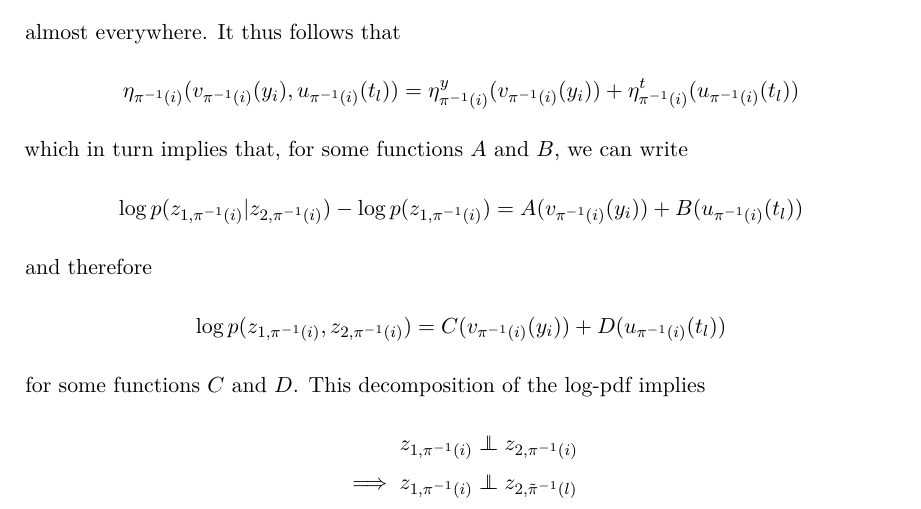
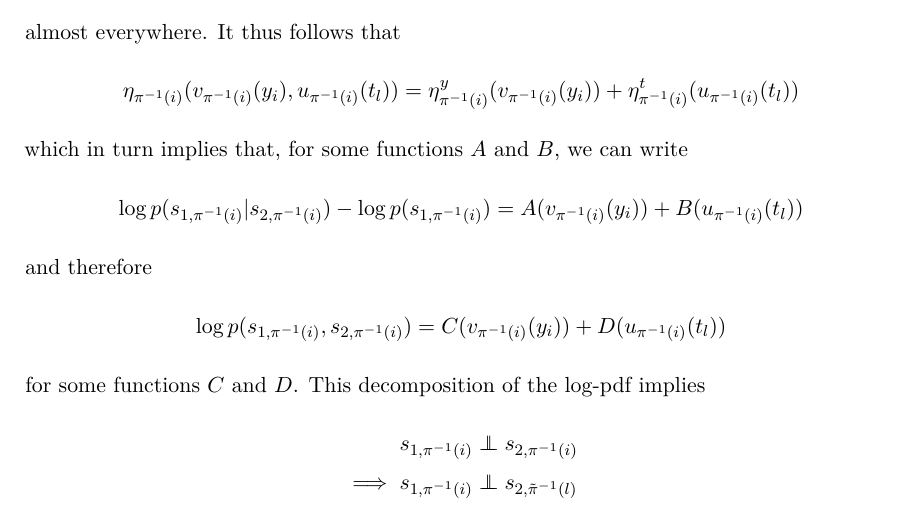
Before and after one commit to paruby/thesis, a LaTeX thesis (template/thesis.tex, which reads template/Appendix2/appendix2.tex): part of page 142 of 185, cut so that both start at the same text. Compiled offline with pdfLaTeX.

Commit message:
typo fix
Signed-off-by: Paul Rubenstein <paul.rubenstein@tuebingen.mpg.de>

```diff
--- a/template/Appendix2/appendix2.tex
+++ b/template/Appendix2/appendix2.tex
@@ -317,16 +317,16 @@ To show that this ambiguity is also resolved, we will show that
 	\end{align*}
 	which in turn implies that, for some functions $A$ and $B$, we can write
 	\begin{align*}
-	\log p(z_{1, \pi^{-1}(i)}|z_{2, \pi^{-1}(i)}) - \log p(z_{1, \pi^{-1}(i)}) = A(v_{\pi^{-1}(i)}(y_i)) + B(u_{\pi^{-1}(i)}(t_l))
+	\log p(s_{1, \pi^{-1}(i)}|s_{2, \pi^{-1}(i)}) - \log p(s_{1, \pi^{-1}(i)}) = A(v_{\pi^{-1}(i)}(y_i)) + B(u_{\pi^{-1}(i)}(t_l))
 	\end{align*}
 	and therefore
 	\begin{align*}
-	\log p(z_{1, \pi^{-1}(i)},z_{2, \pi^{-1}(i)}) = C(v_{\pi^{-1}(i)}(y_i)) + D(u_{\pi^{-1}(i)}(t_l))
+	\log p(s_{1, \pi^{-1}(i)},s_{2, \pi^{-1}(i)}) = C(v_{\pi^{-1}(i)}(y_i)) + D(u_{\pi^{-1}(i)}(t_l))
 	\end{align*}
 	for some functions $C$ and $D$. This decomposition of the log-pdf implies
 	\begin{align*}
-	z_{1, \pi^{-1}(i)} &\independent z_{2, \pi^{-1}(i)}\\
-	\implies z_{1, \pi^{-1}(i)} &\independent z_{2, \tilde{\pi}^{-1}(l)}  \\
+	s_{1, \pi^{-1}(i)} &\independent s_{2, \pi^{-1}(i)}\\
+	\implies s_{1, \pi^{-1}(i)} &\independent s_{2, \tilde{\pi}^{-1}(l)}  \\
 	\implies v_{\pi^{-1}(i)}(y_i)  &\independent u_{\tilde{\pi}^{-1}(l)}(t_l) \\
 	\implies y_i  &\independent t_l \,,
 	\end{align*}
```
Also changed, not shown: template/Appendix2/appendix2.tex (6 more changed lines).
